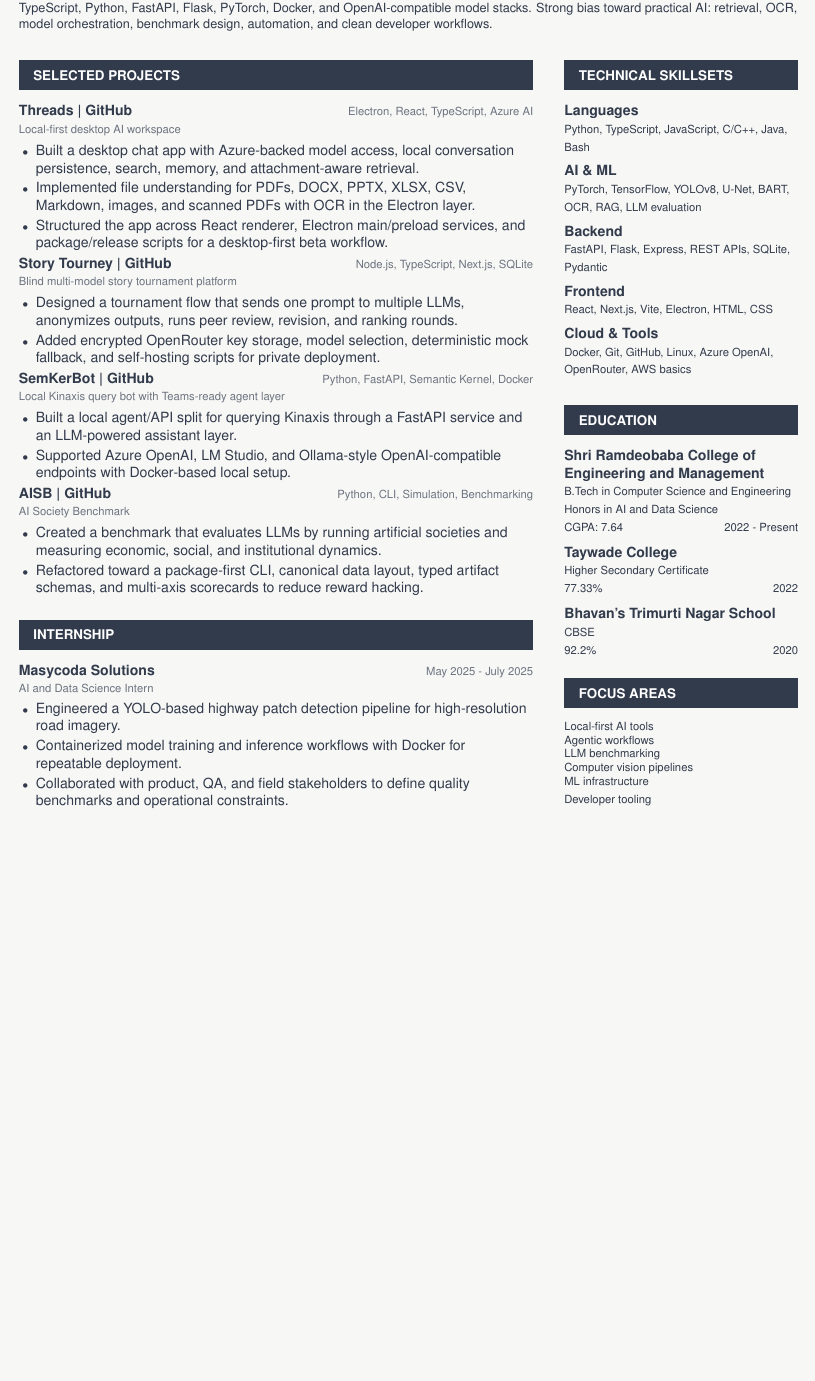
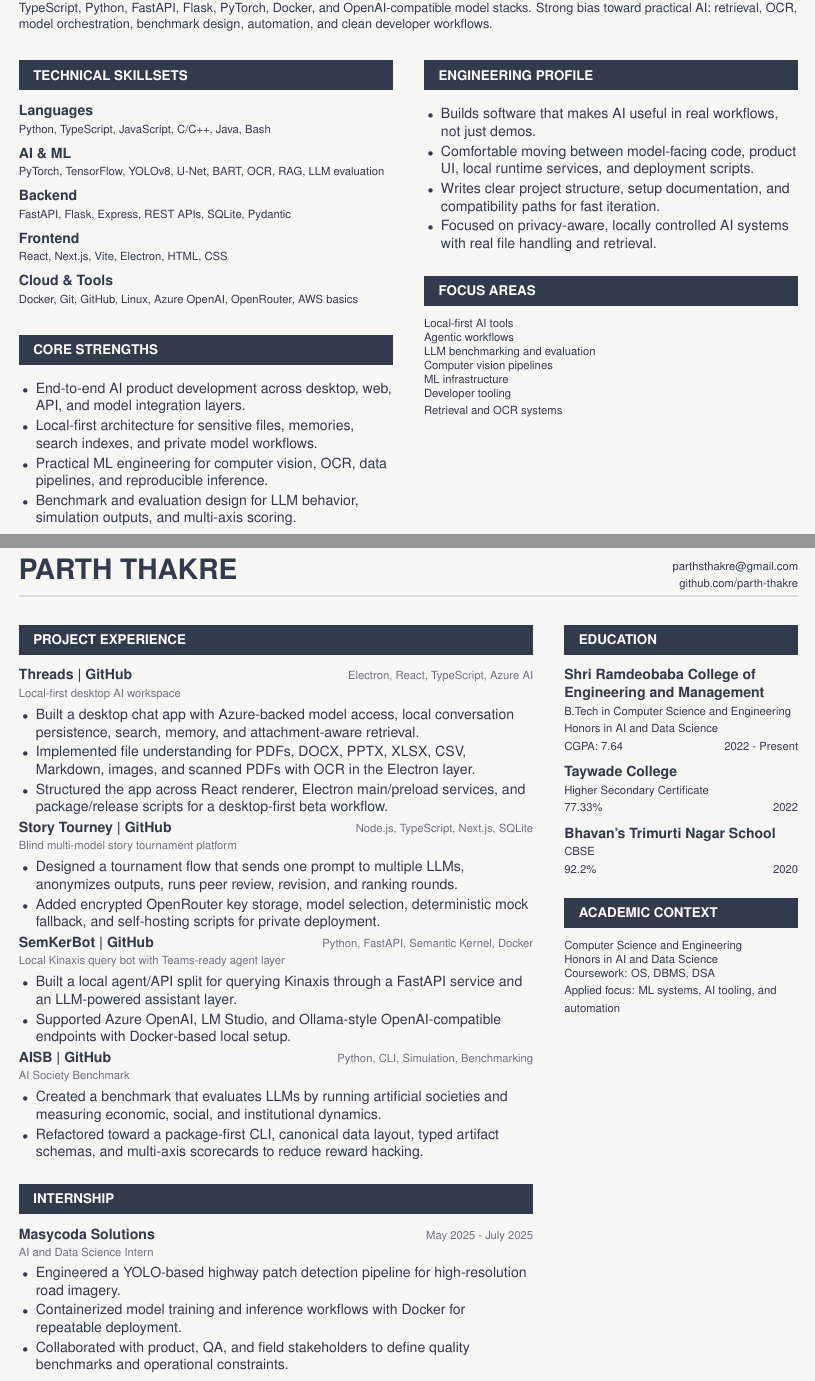
Before and after one commit to parth-thakre/resume, a LaTeX document (main.tex): part of the page before the commit and two parts of pages 1 and 2 of 2 after it, the two joined at a grey line, cut so that both start at the same text, the shorter picture padded with empty space. Compiled offline with pdfLaTeX.

Commit message:
Split resume into two-page layout

```diff
--- a/main.tex
+++ b/main.tex
@@ -81,9 +81,60 @@
 \par}
 
 \vspace{3pt}
+\begin{minipage}[t]{0.48\linewidth}
+  \raggedright
+  \sectionbar{TECHNICAL SKILLSETS}
+  \skillrow{Languages}{Python, TypeScript, JavaScript, C/C++, Java, Bash}
+  \skillrow{AI \& ML}{PyTorch, TensorFlow, YOLOv8, U-Net, BART, OCR, RAG, LLM evaluation}
+  \skillrow{Backend}{FastAPI, Flask, Express, REST APIs, SQLite, Pydantic}
+  \skillrow{Frontend}{React, Next.js, Vite, Electron, HTML, CSS}
+  \skillrow{Cloud \& Tools}{Docker, Git, GitHub, Linux, Azure OpenAI, OpenRouter, AWS basics}
+
+  \sectionbar{CORE STRENGTHS}
+  \begin{itemize}
+    \item End-to-end AI product development across desktop, web, API, and model integration layers.
+    \item Local-first architecture for sensitive files, memories, search indexes, and private model workflows.
+    \item Practical ML engineering for computer vision, OCR, data pipelines, and reproducible inference.
+    \item Benchmark and evaluation design for LLM behavior, simulation outputs, and multi-axis scoring.
+  \end{itemize}
+\end{minipage}
+\hfill
+\begin{minipage}[t]{0.48\linewidth}
+  \raggedright
+  \sectionbar{ENGINEERING PROFILE}
+  \begin{itemize}
+    \item Builds software that makes AI useful in real workflows, not just demos.
+    \item Comfortable moving between model-facing code, product UI, local runtime services, and deployment scripts.
+    \item Writes clear project structure, setup documentation, and compatibility paths for fast iteration.
+    \item Focused on privacy-aware, locally controlled AI systems with real file handling and retrieval.
+  \end{itemize}
+
+  \sectionbar{FOCUS AREAS}
+  {\footnotesize
+  Local-first AI tools\\
+  Agentic workflows\\
+  LLM benchmarking and evaluation\\
+  Computer vision pipelines\\
+  ML infrastructure\\
+  Developer tooling\\
+  Retrieval and OCR systems
+  }
+\end{minipage}
+
+\newpage
+
+\begin{tabularx}{\linewidth}{X r}
+  {\fontsize{20}{22}\selectfont\bfseries PARTH THAKRE} &
+  \begin{tabular}{r}
+    {\footnotesize \href{mailto:parthsthakre@gmail.com}{parthsthakre@gmail.com}}\\
+    {\footnotesize \href{https://github.com/parth-thakre}{github.com/parth-thakre}}
+  \end{tabular}
+\end{tabularx}
+\textcolor{resumeRule}{\rule{\linewidth}{1.2pt}}
+
 \begin{minipage}[t]{0.66\linewidth}
   \raggedright
-  \sectionbar{SELECTED PROJECTS}
+  \sectionbar{PROJECT EXPERIENCE}
 
   \project{Threads}{https://github.com/parth-thakre/threads}{Electron, React, TypeScript, Azure AI}{Local-first desktop AI workspace}
   \begin{itemize}
@@ -121,13 +172,6 @@
 \hfill
 \begin{minipage}[t]{0.30\linewidth}
   \raggedright
-  \sectionbar{TECHNICAL SKILLSETS}
-  \skillrow{Languages}{Python, TypeScript, JavaScript, C/C++, Java, Bash}
-  \skillrow{AI \& ML}{PyTorch, TensorFlow, YOLOv8, U-Net, BART, OCR, RAG, LLM evaluation}
-  \skillrow{Backend}{FastAPI, Flask, Express, REST APIs, SQLite, Pydantic}
-  \skillrow{Frontend}{React, Next.js, Vite, Electron, HTML, CSS}
-  \skillrow{Cloud \& Tools}{Docker, Git, GitHub, Linux, Azure OpenAI, OpenRouter, AWS basics}
-
   \sectionbar{EDUCATION}
   \textbf{Shri Ramdeobaba College of Engineering and Management}\\
   {\footnotesize B.Tech in Computer Science and Engineering}\\
@@ -144,14 +188,12 @@
   {\footnotesize CBSE}\\
   {\footnotesize 92.2\% \hfill 2020}
 
-  \sectionbar{FOCUS AREAS}
+  \sectionbar{ACADEMIC CONTEXT}
   {\footnotesize
-  Local-first AI tools\\
-  Agentic workflows\\
-  LLM benchmarking\\
-  Computer vision pipelines\\
-  ML infrastructure\\
-  Developer tooling
+  Computer Science and Engineering\\
+  Honors in AI and Data Science\\
+  Coursework: OS, DBMS, DSA\\
+  Applied focus: ML systems, AI tooling, and automation
   }
 \end{minipage}
 
```
